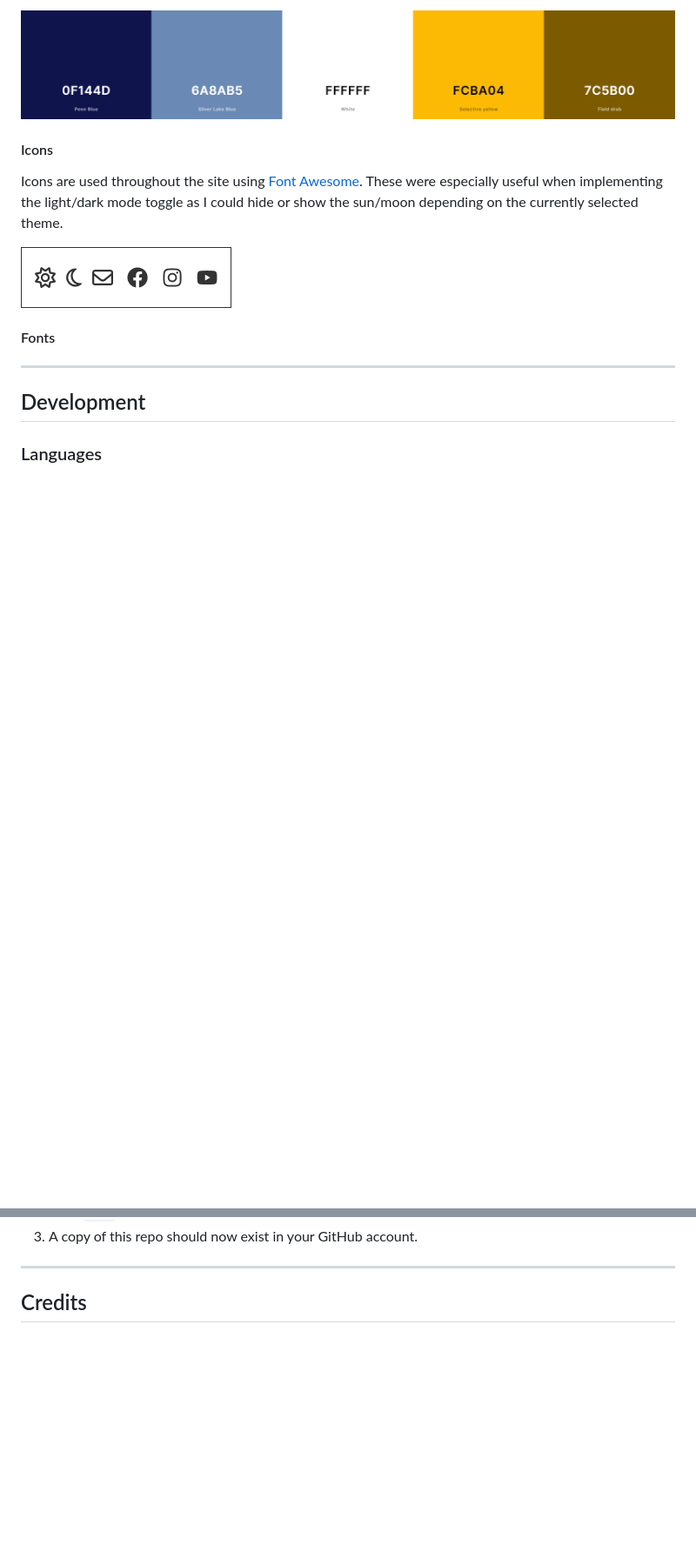
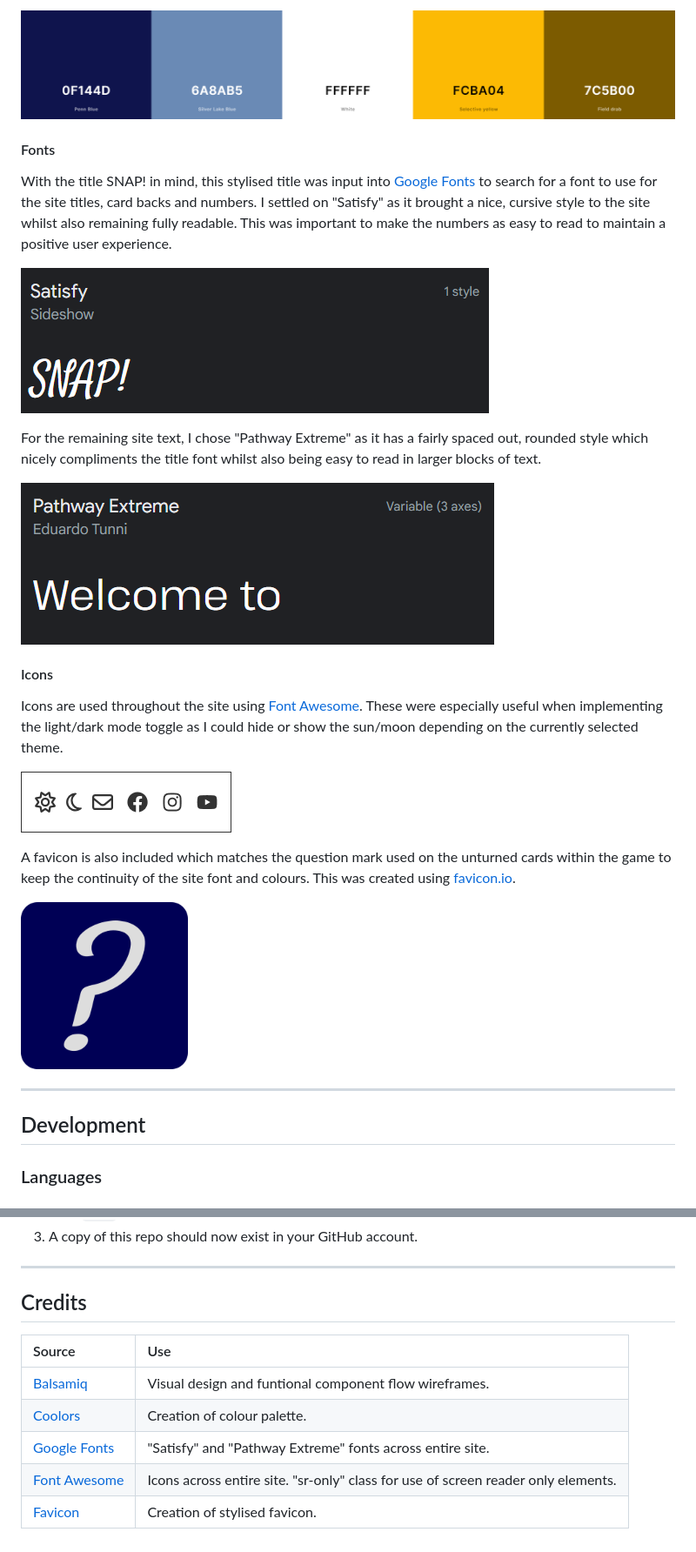
Before and after one commit to Code-Institute-Submissions/pawoods-project2, a Markdown page: README.md, 2 parts joined by grey strips. Shown: that part at 87% size. Drawn GitHub-style; pictures changed too: assets/images/readmeImages/pathwayExtreme.png (added), assets/images/readmeImages/satisfy.png (added); blank space fills up the shorter version.

Commit message:
adds further documentation and screenshots to README.md

```diff
--- a/README.md
+++ b/README.md
@@ -97,13 +99,25 @@ This was the colour pallete I settled on, generated using [coolors.co](https://c
 
 ![Coolors Colour Pallette](/assets/images/readmeImages/coolors.png)
 
+#### Fonts
+
+With the title SNAP! in mind, this stylised title was input into [Google Fonts](https://fonts.google.com) to search for a font to use for the site titles, card backs and numbers. I settled on "Satisfy" as it brought a nice, cursive style to the site whilst also remaining fully readable. This was important to make the numbers as easy to read to maintain a positive user experience.
+
+![Satisfy Font](/assets/images/readmeImages/satisfy.png)
+
+For the remaining site text, I chose "Pathway Extreme" as it has a fairly spaced out, rounded style which nicely compliments the title font whilst also being easy to read in larger blocks of text.
+
+![Pathway Extreme Font](/assets/images/readmeImages/pathwayExtreme.png)
+
 #### Icons
 
 Icons are used throughout the site using [Font Awesome](https://fontawesome.com/). These were especially useful when implementing the light/dark mode toggle as I could hide or show the sun/moon depending on the currently selected theme.
 
 ![Site Icons](/assets/images/readmeImages/icons.png)
 
-#### Fonts
+A favicon is also included which matches the question mark used on the unturned cards within the game to keep the continuity of the site font and colours. This was created using [favicon.io](https://favicon.io/favicon-generator/).
+
+![Site Favicon](/assets/images/favicon/android-chrome-192x192.png)
 
 ---
 
@@ -228,3 +242,11 @@ Forking this repository will create a parallel version in your own GitHub accoun
 ---
 
 ## Credits
+
+| Source                                           | Use                                                                               |
+| :----------------------------------------------- | :-------------------------------------------------------------------------------- |
+| [Balsamiq](https://balsamiq.com/)                | Visual design and funtional component flow wireframes.                            |
+| [Coolors](https://coolors.co/)                   | Creation of colour palette.                                                       |
+| [Google Fonts](https://fonts.google.com/)        | "Satisfy" and "Pathway Extreme" fonts across entire site.                         |
+| [Font Awesome](https://fontawesome.com/)         | Icons across entire site. "sr-only" class for use of screen reader only elements. |
+| [Favicon](https://favicon.io/favicon-generator/) | Creation of stylised favicon.                                                     |
```
Also changed, not shown: other parts of README.md (+17 -15 lines).
